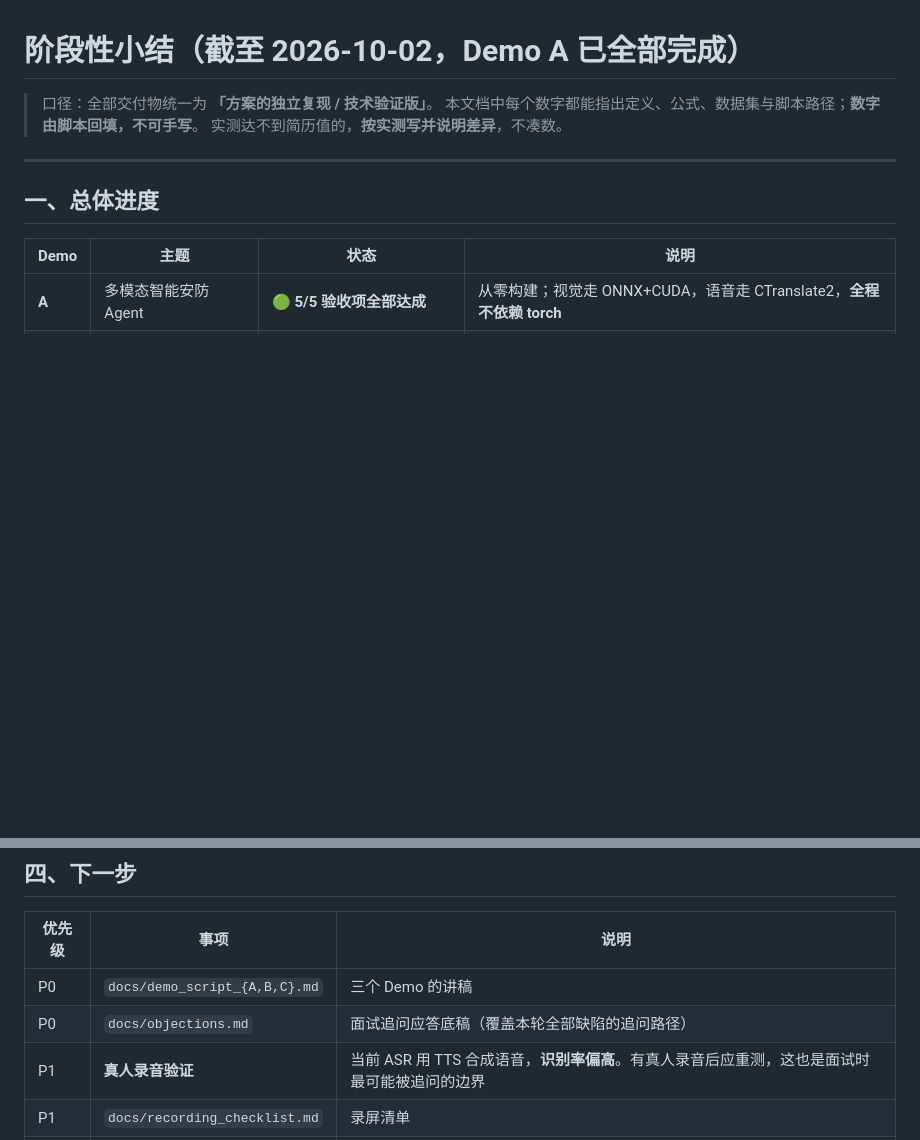
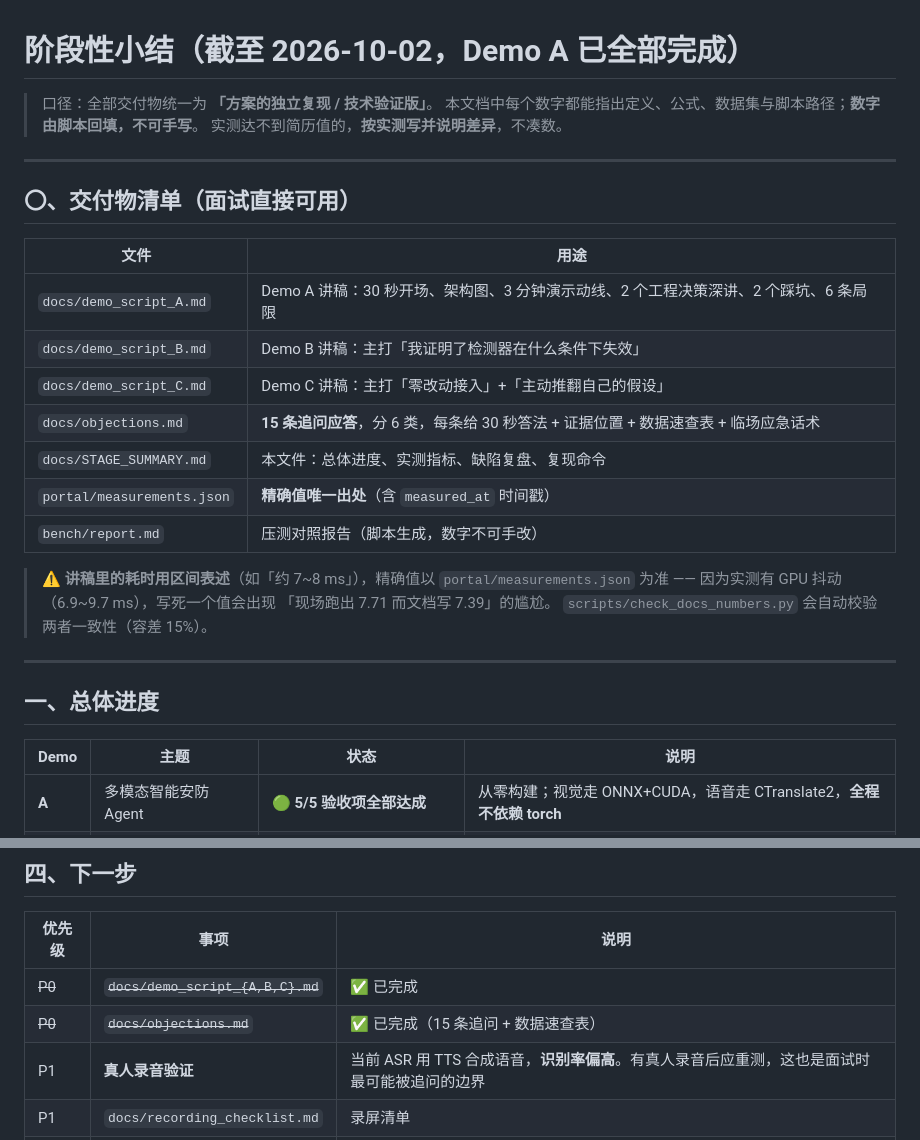
Before and after one commit to fangqwwq-ui/interview-demo, a Markdown page: docs/STAGE_SUMMARY.md, 2 parts joined by grey strips. Drawn GitHub-style; blank space fills up the shorter version.

Commit message:
docs: 小结补交付物清单（讲稿已就位）+ 下一步状态更新

```diff
--- a/docs/STAGE_SUMMARY.md
+++ b/docs/STAGE_SUMMARY.md
@@ -3,6 +3,25 @@
 > 口径：全部交付物统一为 **「方案的独立复现 / 技术验证版」**。
 > 本文档中每个数字都能指出定义、公式、数据集与脚本路径；**数字由脚本回填，不可手写**。
 > 实测达不到简历值的，**按实测写并说明差异**，不凑数。
+
+---
+
+## 〇、交付物清单（面试直接可用）
+
+| 文件 | 用途 |
+|---|---|
+| `docs/demo_script_A.md` | Demo A 讲稿：30 秒开场、架构图、3 分钟演示动线、2 个工程决策深讲、2 个踩坑、6 条局限 |
+| `docs/demo_script_B.md` | Demo B 讲稿：主打「我证明了检测器在什么条件下失效」 |
+| `docs/demo_script_C.md` | Demo C 讲稿：主打「零改动接入」+「主动推翻自己的假设」 |
+| `docs/objections.md` | **15 条追问应答**，分 6 类，每条给 30 秒答法 + 证据位置 + 数据速查表 + 临场应急话术 |
+| `docs/STAGE_SUMMARY.md` | 本文件：总体进度、实测指标、缺陷复盘、复现命令 |
+| `portal/measurements.json` | **精确值唯一出处**（含 `measured_at` 时间戳）|
+| `bench/report.md` | 压测对照报告（脚本生成，数字不可手改）|
+
+> ⚠️ **讲稿里的耗时用区间表述**（如「约 7~8 ms」），精确值以 `portal/measurements.json`
+> 为准 —— 因为实测有 GPU 抖动（6.9~9.7 ms），写死一个值会出现
+> 「现场跑出 7.71 而文档写 7.39」的尴尬。
+> `scripts/check_docs_numbers.py` 会自动校验两者一致性（容差 15%）。
 
 ---
 
@@ -103,8 +122,8 @@
 
 | 优先级 | 事项 | 说明 |
 |---|---|---|
-| P0 | `docs/demo_script_{A,B,C}.md` | 三个 Demo 的讲稿 |
-| P0 | `docs/objections.md` | 面试追问应答底稿（覆盖本轮全部缺陷的追问路径） |
+| ~~P0~~ | ~~`docs/demo_script_{A,B,C}.md`~~ | ✅ 已完成 |
+| ~~P0~~ | ~~`docs/objections.md`~~ | ✅ 已完成（15 条追问 + 数据速查表）|
 | P1 | **真人录音验证** | 当前 ASR 用 TTS 合成语音，**识别率偏高**。有真人录音后应重测，这也是面试时最可能被追问的边界 |
 | P1 | `docs/recording_checklist.md` | 录屏清单 |
 | P1 | InsightFace 人脸识别实测 | 已装未跑通（需 buffalo_l 权重，同样走 ModelScope）|
```
